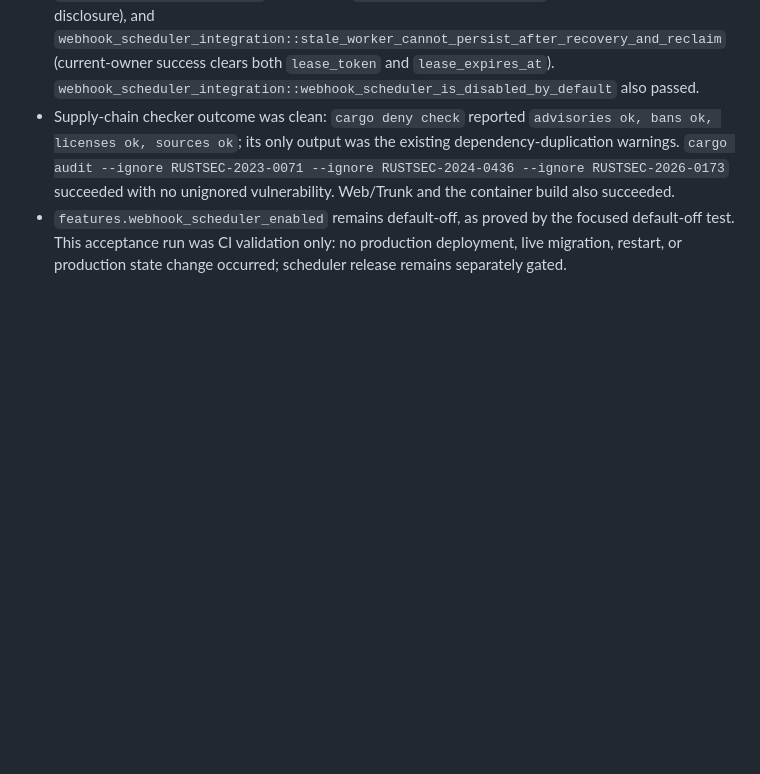
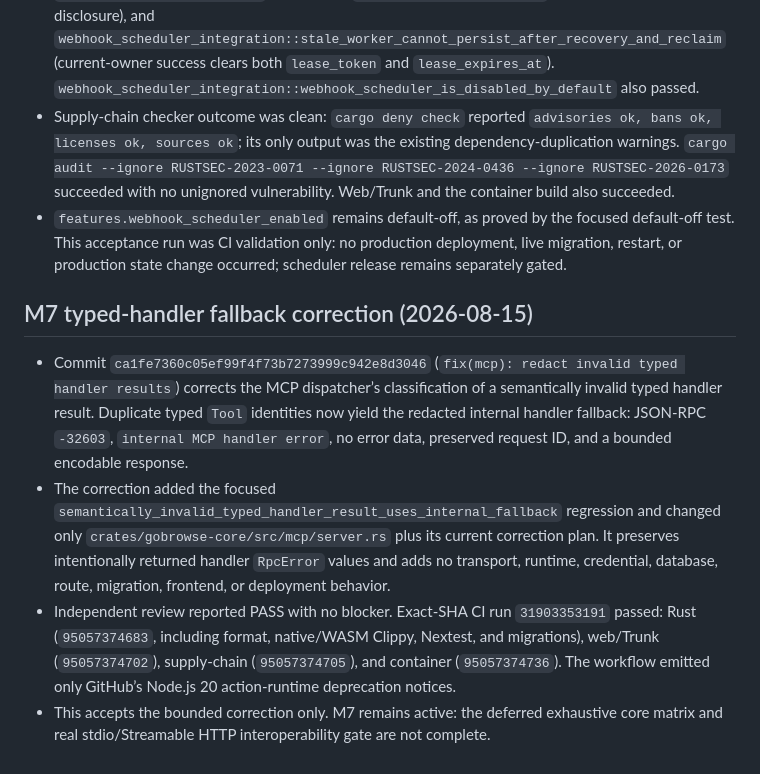
Before and after one commit to gobrowse/gobrowseos, a Markdown page: docs/implementation-progress.md, the part around the change. Drawn GitHub-style; blank space fills up the shorter version.

Commit message:
docs: record MCP fallback correction evidence

```diff
--- a/docs/implementation-progress.md
+++ b/docs/implementation-progress.md
@@ -100,3 +100,10 @@ Milestone 3 adds durable streamed chat: dynamic model routes, bounded neutral pr
 - Focused proof tests passed: `outbound_http::tests::trust_material_verifies_now_and_five_years_forward` (current and five-calendar-year TLS verification), `outbound_http::tests::wrong_hostname_certificate_is_a_redacted_transport_failure` (exact `TransportError::Connection`, stable code `target_connection_failed`, and no hostname disclosure), and `webhook_scheduler_integration::stale_worker_cannot_persist_after_recovery_and_reclaim` (current-owner success clears both `lease_token` and `lease_expires_at`). `webhook_scheduler_integration::webhook_scheduler_is_disabled_by_default` also passed.
 - Supply-chain checker outcome was clean: `cargo deny check` reported `advisories ok, bans ok, licenses ok, sources ok`; its only output was the existing dependency-duplication warnings. `cargo audit --ignore RUSTSEC-2023-0071 --ignore RUSTSEC-2024-0436 --ignore RUSTSEC-2026-0173` succeeded with no unignored vulnerability. Web/Trunk and the container build also succeeded.
 - `features.webhook_scheduler_enabled` remains default-off, as proved by the focused default-off test. This acceptance run was CI validation only: no production deployment, live migration, restart, or production state change occurred; scheduler release remains separately gated.
+
+## M7 typed-handler fallback correction (2026-08-15)
+
+- Commit `ca1fe7360c05ef99f4f73b7273999c942e8d3046` (`fix(mcp): redact invalid typed handler results`) corrects the MCP dispatcher’s classification of a semantically invalid typed handler result. Duplicate typed `Tool` identities now yield the redacted internal handler fallback: JSON-RPC `-32603`, `internal MCP handler error`, no error data, preserved request ID, and a bounded encodable response.
+- The correction added the focused `semantically_invalid_typed_handler_result_uses_internal_fallback` regression and changed only `crates/gobrowse-core/src/mcp/server.rs` plus its current correction plan. It preserves intentionally returned handler `RpcError` values and adds no transport, runtime, credential, database, route, migration, frontend, or deployment behavior.
+- Independent review reported PASS with no blocker. Exact-SHA CI run `31903353191` passed: Rust (`95057374683`, including format, native/WASM Clippy, Nextest, and migrations), web/Trunk (`95057374702`), supply-chain (`95057374705`), and container (`95057374736`). The workflow emitted only GitHub’s Node.js 20 action-runtime deprecation notices.
+- This accepts the bounded correction only. M7 remains active: the deferred exhaustive core matrix and real stdio/Streamable HTTP interoperability gate are not complete.
```
